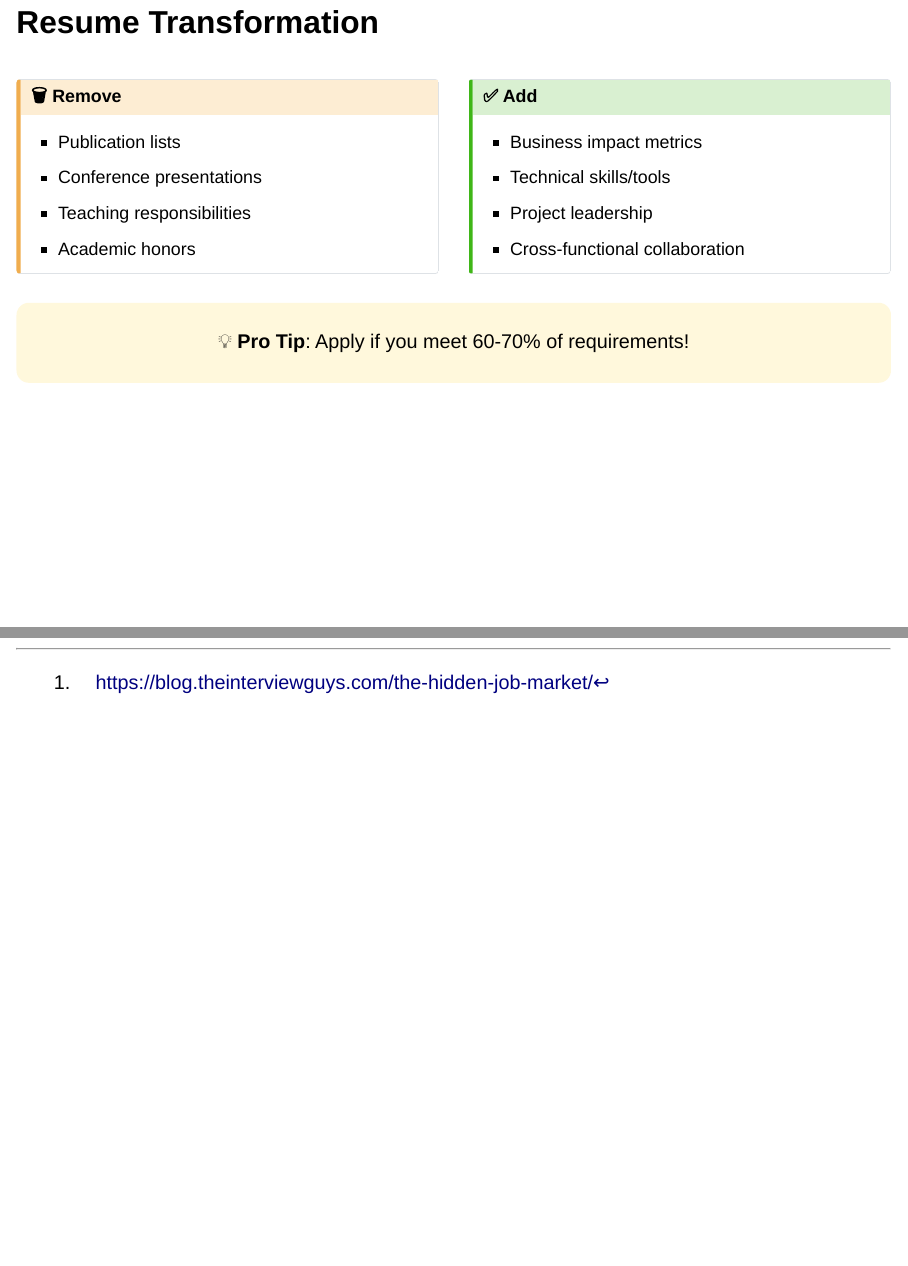
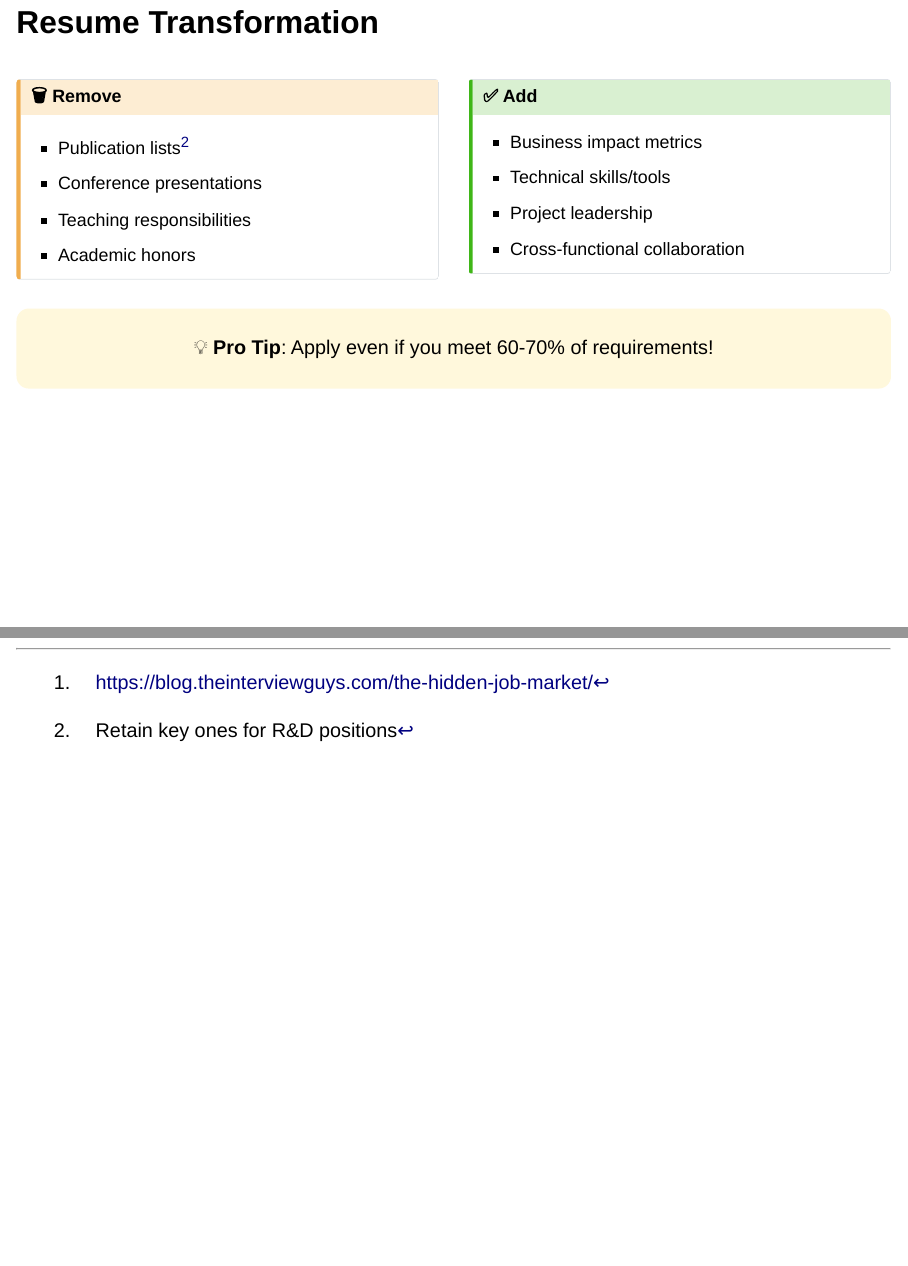
Before and after one commit to IndrajeetPatil/academia-to-industry, a Quarto document (index.qmd): pages 26 and 37 of 37, joined at a grey line. Rendered offline with R 4.5, knitr and Pandoc in place of Quarto, with nearby package versions; drawn as Slidy slides in place of the format the file asks for.

Commit message:
Clarify publication list note and update slide styles
Added a footnote to clarify retaining key publication lists for R&D positions and updated the 'Pro Tip' wording for clarity in both HTML and QMD files. CSS changes now left-align section title slides except for the main title slide, which remains centered.

```diff
--- a/index.qmd
+++ b/index.qmd
@@ -452,7 +452,7 @@ Focus on attraction TO industry, not escape FROM academia
 ::: {.column width='50%'}
 :::{.callout-caution title="🗑️ Remove" icon=false}
 
-- Publication lists
+- Publication lists^[Retain key ones for R&D positions]
 - Conference presentations
 - Teaching responsibilities
 - Academic honors
@@ -471,7 +471,7 @@ Focus on attraction TO industry, not escape FROM academia
 ::::
 
 :::{style="background-color: #FFF8DC; padding: 10px; border-radius: 15px; text-align: center; margin-top: 15px;"}
-💡 **Pro Tip**: Apply if you meet 60-70% of requirements!
+💡 **Pro Tip**: Apply even if you meet 60-70% of requirements!
 :::
 
 ## Interview Types {.smaller}
--- a/style.css
+++ b/style.css
@@ -87,7 +87,15 @@ th, td {
     font-size: 0.9em;
 }
 
-/* Left-align title slides */
-.reveal .slides section > h1 {
+/* Left-align section title slides (override center class) */
+.reveal .slides section.title-slide.level1 h1 {
     text-align: left !important;
 }
+
+/* Keep the main title slide centered */
+.reveal .slides section#title-slide h1.title,
+.reveal .slides section#title-slide .subtitle,
+.reveal .slides section#title-slide .author,
+.reveal .slides section#title-slide .date {
+    text-align: center !important;
+}
```
Also changed, not shown: index.html.
